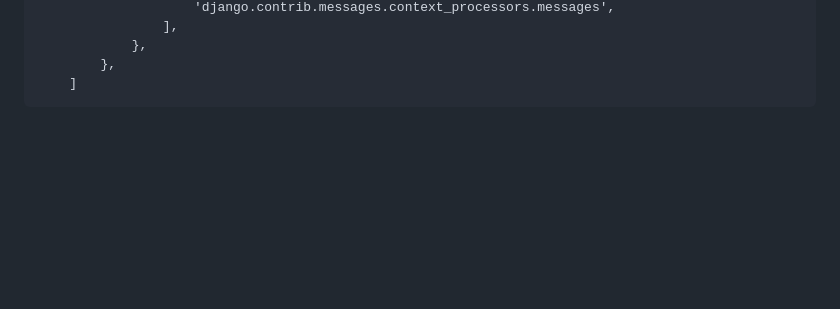
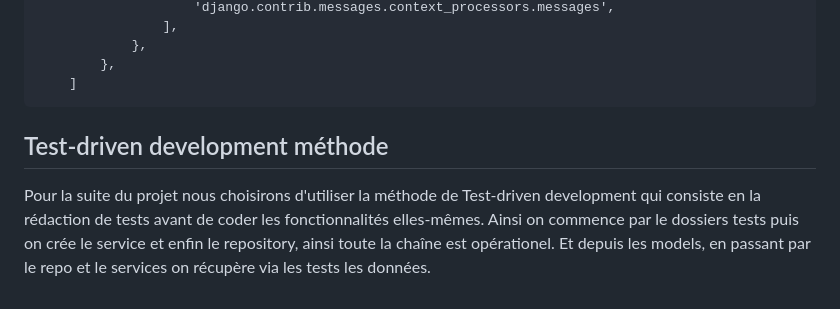
Before and after one commit to ben-dev5/gestionCommercial, a Markdown page: README.md, the part around the change. GitHub-like rendering; blank space fills up the shorter version.

Commit message:
Document Test-driven development methodology
Added section on Test-driven development methodology.

```diff
--- a/README.md
+++ b/README.md
@@ -94,3 +94,8 @@
                 },
             },
         ]
+
+
+## Test-driven development méthode
+Pour la suite du projet nous choisirons d'utiliser la méthode de Test-driven development qui consiste en la rédaction de tests avant de coder les fonctionnalités elles-mêmes.
+Ainsi on commence par le dossiers tests puis on crée le service et enfin le repository, ainsi toute la chaîne est opérationel. Et depuis les models, en passant par le repo et le services on récupère via les tests les données.
```
